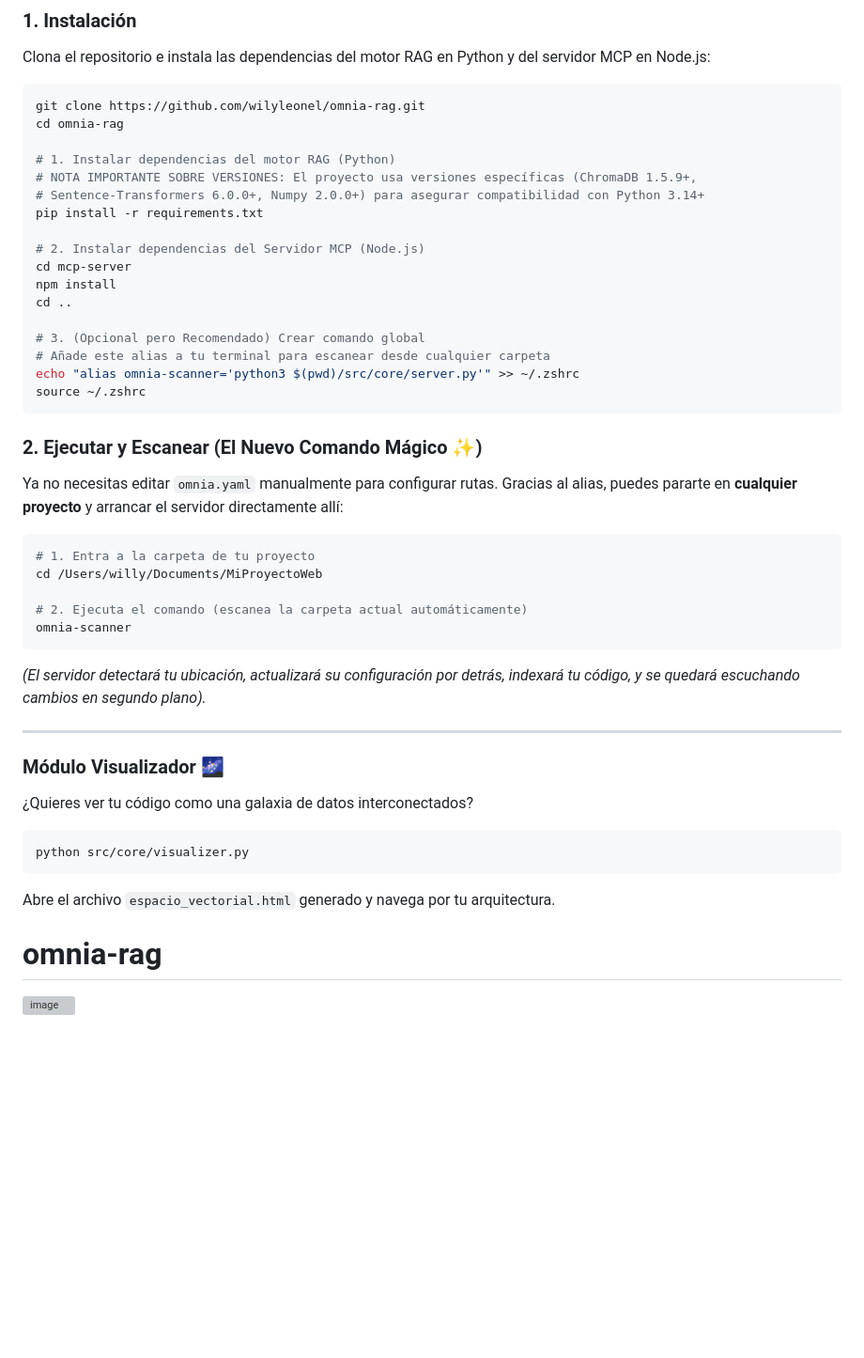
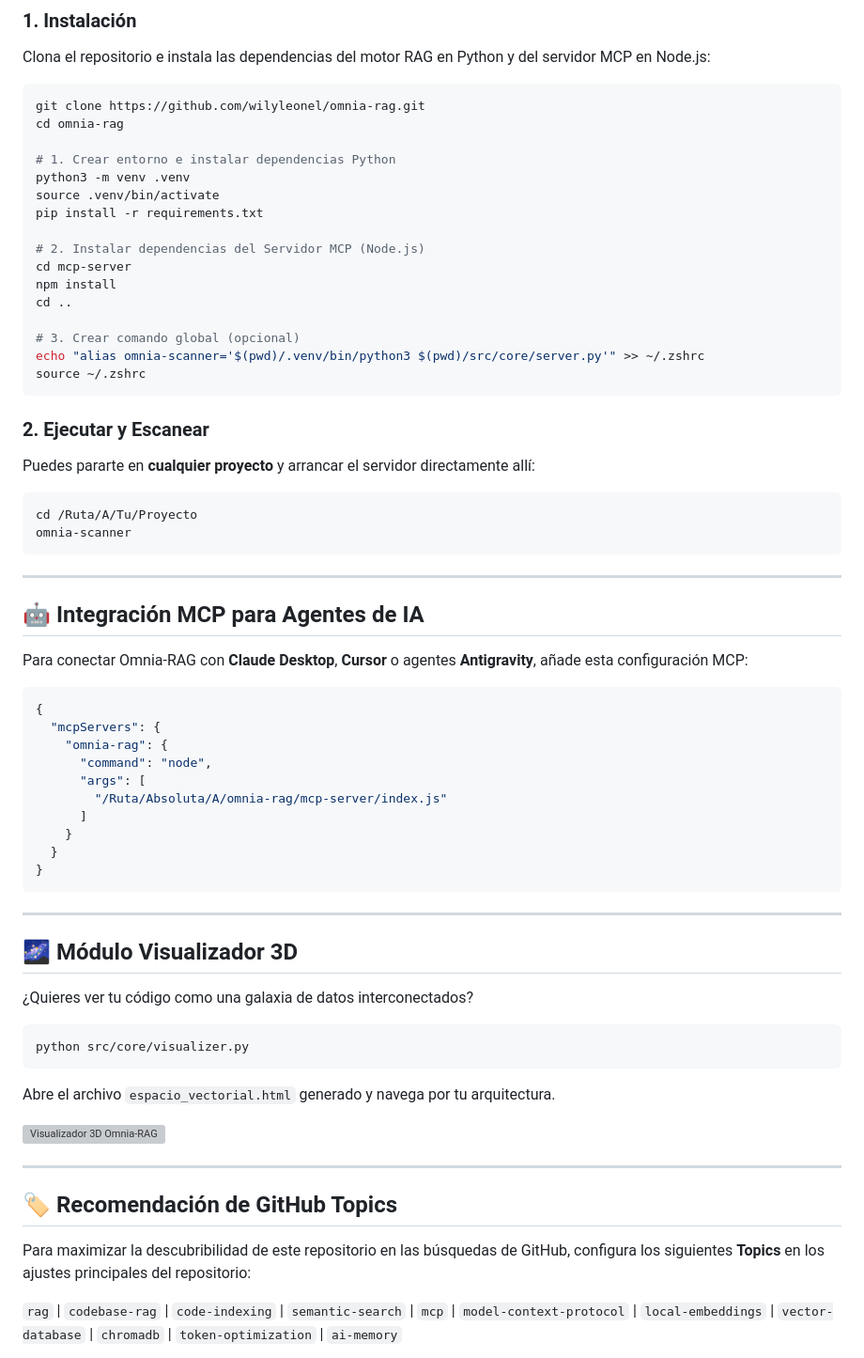
Before and after one commit to wilyleonel/omnia-rag, a Markdown page: README.md, the part around one of its changes. Shown at 94% size. GitHub-like rendering; blank space fills up the shorter version; grey boxes are pictures that could not be loaded.

Commit message:
docs: optimize README and .agents rules for GitHub Search & MCP discovery

````diff
--- a/README.md
+++ b/README.md
@@ -59,9 +71,9 @@ Clona el repositorio e instala las dependencias del motor RAG en Python y del se
 git clone https://github.com/wilyleonel/omnia-rag.git
 cd omnia-rag
 
-# 1. Instalar dependencias del motor RAG (Python)
-# NOTA IMPORTANTE SOBRE VERSIONES: El proyecto usa versiones específicas (ChromaDB 1.5.9+,
-# Sentence-Transformers 6.0.0+, Numpy 2.0.0+) para asegurar compatibilidad con Python 3.14+
+# 1. Crear entorno e instalar dependencias Python
+python3 -m venv .venv
+source .venv/bin/activate
 pip install -r requirements.txt
 
 # 2. Instalar dependencias del Servidor MCP (Node.js)
@@ -69,32 +81,53 @@ cd mcp-server
 npm install
 cd ..
 
-# 3. (Opcional pero Recomendado) Crear comando global
-# Añade este alias a tu terminal para escanear desde cualquier carpeta
-echo "alias omnia-scanner='python3 $(pwd)/src/core/server.py'" >> ~/.zshrc
+# 3. Crear comando global (opcional)
+echo "alias omnia-scanner='$(pwd)/.venv/bin/python3 $(pwd)/src/core/server.py'" >> ~/.zshrc
 source ~/.zshrc
 ```
 
-### 2. Ejecutar y Escanear (El Nuevo Comando Mágico ✨)
-Ya no necesitas editar `omnia.yaml` manualmente para configurar rutas. Gracias al alias, puedes pararte en **cualquier proyecto** y arrancar el servidor directamente allí:
+### 2. Ejecutar y Escanear
+Puedes pararte en **cualquier proyecto** y arrancar el servidor directamente allí:
 
 ```bash
-# 1. Entra a la carpeta de tu proyecto
-cd /Users/willy/Documents/MiProyectoWeb
-
-# 2. Ejecuta el comando (escanea la carpeta actual automáticamente)
+cd /Ruta/A/Tu/Proyecto
 omnia-scanner
 ```
 
-*(El servidor detectará tu ubicación, actualizará su configuración por detrás, indexará tu código, y se quedará escuchando cambios en segundo plano).*
+---
+
+## 🤖 Integración MCP para Agentes de IA
+
+Para conectar Omnia-RAG con **Claude Desktop**, **Cursor** o agentes **Antigravity**, añade esta configuración MCP:
+
+```json
+{
+  "mcpServers": {
+    "omnia-rag": {
+      "command": "node",
+      "args": [
+        "/Ruta/Absoluta/A/omnia-rag/mcp-server/index.js"
+      ]
+    }
+  }
+}
+```
 
 ---
 
-### Módulo Visualizador 🌌
+## 🌌 Módulo Visualizador 3D
 ¿Quieres ver tu código como una galaxia de datos interconectados?
 ```bash
 python src/core/visualizer.py
 ```
 Abre el archivo `espacio_vectorial.html` generado y navega por tu arquitectura.
-# omnia-rag
-<img width="1504" height="779" alt="image" src="https://github.com/user-attachments/assets/3bbde4e7-b496-4054-b93e-56a4cc1eaf28" />
+
+<img width="1504" height="779" alt="Visualizador 3D Omnia-RAG" src="https://github.com/user-attachments/assets/3bbde4e7-b496-4054-b93e-56a4cc1eaf28" />
+
+---
+
+## 🏷️ Recomendación de GitHub Topics
+
+Para maximizar la descubribilidad de este repositorio en las búsquedas de GitHub, configura los siguientes **Topics** en los ajustes principales del repositorio:
+
+`rag` | `codebase-rag` | `code-indexing` | `semantic-search` | `mcp` | `model-context-protocol` | `local-embeddings` | `vector-database` | `chromadb` | `token-optimization` | `ai-memory`
````
Also changed, not shown: other parts of README.md (+24 -12 lines), .agents/rules/omnia-rag.md (added, +9 -0 lines), 1 other file.
